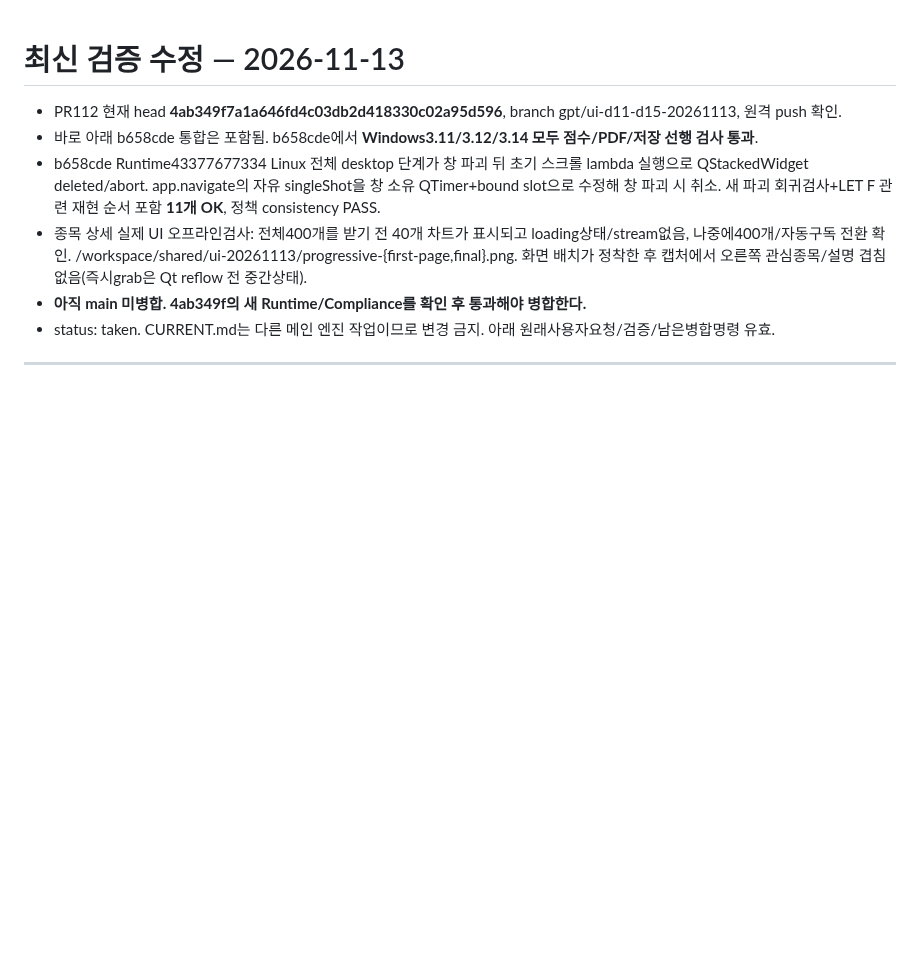
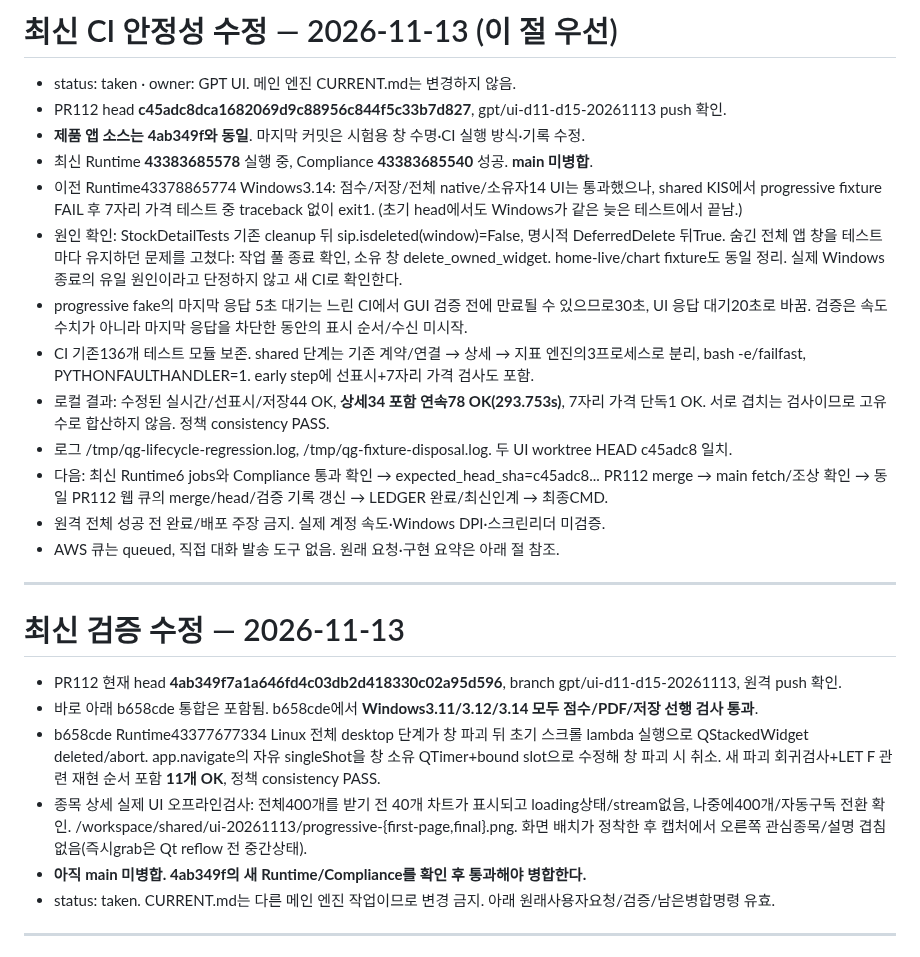
Before and after one commit to xkg4real/quantgen, a Markdown page: UI_SESSION_CURRENT.md, the part around the change. Drawn GitHub-style; blank space fills up the shorter version.

Commit message:
Checkpoint verified fixture cleanup and current final CI

```diff
--- a/UI_SESSION_CURRENT.md
+++ b/UI_SESSION_CURRENT.md
@@ -1,3 +1,29 @@
+# 최신 CI 안정성 수정 — 2026-11-13 (이 절 우선)
+
+- status: taken · owner: GPT UI. 메인 엔진 CURRENT.md는 변경하지 않음.
+- PR112 head **c45adc8dca1682069d9c88956c844f5c33b7d827**, gpt/ui-d11-d15-20261113 push 확인.
+- **제품 앱 소스는 4ab349f와 동일**. 마지막 커밋은 시험용 창 수명·CI 실행 방식·기록 수정.
+- 최신 Runtime **43383685578** 실행 중, Compliance **43383685540** 성공. **main 미병합**.
+- 이전 Runtime43378865774 Windows3.14: 점수/저장/전체 native/소유자14 UI는 통과했으나,
+  shared KIS에서 progressive fixture FAIL 후 7자리 가격 테스트 중 traceback 없이 exit1.
+  (초기 head에서도 Windows가 같은 늦은 테스트에서 끝남.)
+- 원인 확인: StockDetailTests 기존 cleanup 뒤 sip.isdeleted(window)=False, 명시적 DeferredDelete 뒤True.
+  숨긴 전체 앱 창을 테스트마다 유지하던 문제를 고쳤다: 작업 풀 종료 확인, 소유 창 delete_owned_widget.
+  home-live/chart fixture도 동일 정리. 실제 Windows 종료의 유일 원인이라고 단정하지 않고 새 CI로 확인한다.
+- progressive fake의 마지막 응답 5초 대기는 느린 CI에서 GUI 검증 전에 만료될 수 있으므로30초,
+  UI 응답 대기20초로 바꿈. 검증은 속도 수치가 아니라 마지막 응답을 차단한 동안의 표시 순서/수신 미시작.
+- CI 기존136개 테스트 모듈 보존. shared 단계는 기존 계약/연결 → 상세 → 지표 엔진의3프로세스로
+  분리, bash -e/failfast, PYTHONFAULTHANDLER=1. early step에 선표시+7자리 가격 검사도 포함.
+- 로컬 결과: 수정된 실시간/선표시/저장44 OK, **상세34 포함 연속78 OK(293.753s)**,
+  7자리 가격 단독1 OK. 서로 겹치는 검사이므로 고유 수로 합산하지 않음. 정책 consistency PASS.
+- 로그 /tmp/qg-lifecycle-regression.log, /tmp/qg-fixture-disposal.log. 두 UI worktree HEAD c45adc8 일치.
+- 다음: 최신 Runtime6 jobs와 Compliance 통과 확인 → expected_head_sha=c45adc8... PR112 merge →
+  main fetch/조상 확인 → 동일 PR112 웹 큐의 merge/head/검증 기록 갱신 → LEDGER 완료/최신인계 → 최종CMD.
+- 원격 전체 성공 전 완료/배포 주장 금지. 실제 계정 속도·Windows DPI·스크린리더 미검증.
+- AWS 큐는 queued, 직접 대화 발송 도구 없음. 원래 요청·구현 요약은 아래 절 참조.
+
+---
+
 # 최신 검증 수정 — 2026-11-13
 
 - PR112 현재 head **4ab349f7a1a646fd4c03db2d418330c02a95d596**, branch gpt/ui-d11-d15-20261113, 원격 push 확인.
```
